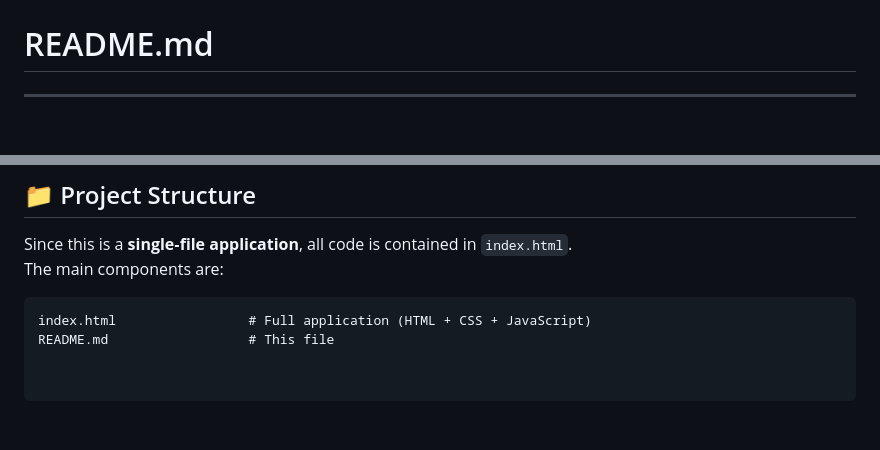
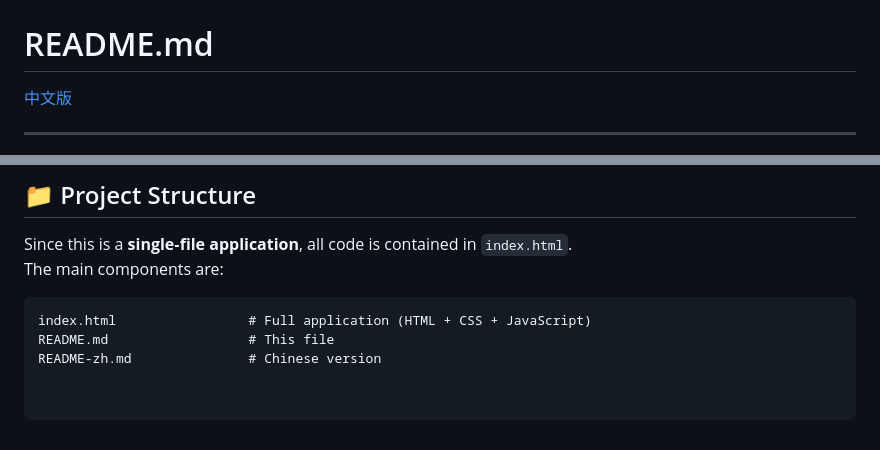
Before and after one commit to pengxiangyu20170803/CRT-Simulator, a Markdown page: README.md, 2 parts joined by grey strips. Rendered like a GitHub page; blank space fills up the shorter version.

Commit message:
Add Chinese README link and update file references
Add link to Chinese version of README and update file list.

````diff
--- a/README.md
+++ b/README.md
@@ -1,6 +1,8 @@
 # CRT-Simulator
 
 # README.md
+
+[中文版](README-zh.md)
 
 ---
 
@@ -72,3 +74,4 @@ The main components are:
 ```plaintext
 index.html                 # Full application (HTML + CSS + JavaScript)
 README.md                  # This file
+README-zh.md               # Chinese version
````
